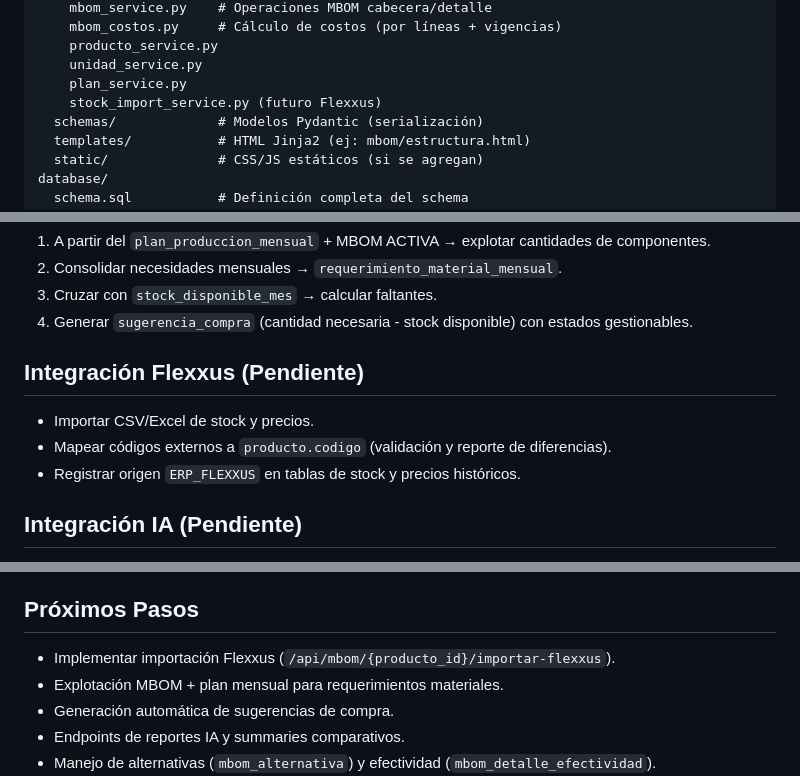
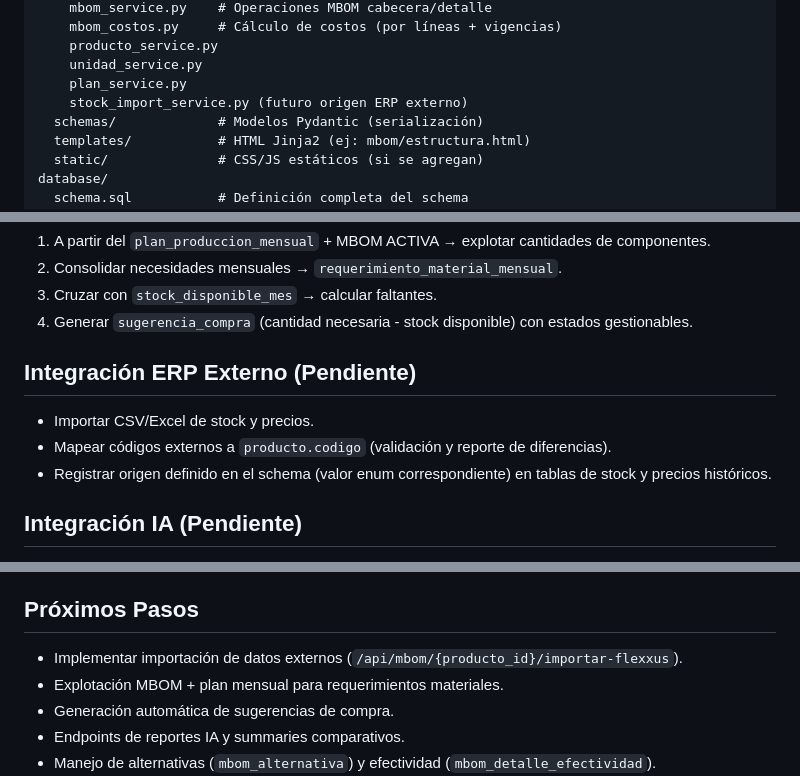
Before and after one commit to Ariel-CP/COMPRAS, a Markdown page: README.md, 3 parts joined by grey strips. Rendered like a GitHub page.

Commit message:
docs: ajustar README removiendo referencias de marca y usar termino ERP externo

```diff
--- a/README.md
+++ b/README.md
@@ -29,7 +29,7 @@ app/
     producto_service.py
     unidad_service.py
     plan_service.py
-    stock_import_service.py (futuro Flexxus)
+    stock_import_service.py (futuro origen ERP externo)
   schemas/             # Modelos Pydantic (serialización)
   templates/           # HTML Jinja2 (ej: mbom/estructura.html)
   static/              # CSS/JS estáticos (si se agregan)
@@ -99,11 +99,11 @@ Productos / Unidades:
 3. Cruzar con `stock_disponible_mes` → calcular faltantes.
 4. Generar `sugerencia_compra` (cantidad necesaria - stock disponible) con estados gestionables.
 
-## Integración Flexxus (Pendiente)
+## Integración ERP Externo (Pendiente)
 
 - Importar CSV/Excel de stock y precios.
 - Mapear códigos externos a `producto.codigo` (validación y reporte de diferencias).
-- Registrar origen `ERP_FLEXXUS` en tablas de stock y precios históricos.
+- Registrar origen definido en el schema (valor enum correspondiente) en tablas de stock y precios históricos.
 
 ## Integración IA (Pendiente)
 
@@ -175,7 +175,7 @@ Acceso UI: `http://localhost:8000/ui/mbom`
 
 ## Próximos Pasos
 
-- Implementar importación Flexxus (`/api/mbom/{producto_id}/importar-flexxus`).
+- Implementar importación de datos externos (`/api/mbom/{producto_id}/importar-flexxus`).
 - Explotación MBOM + plan mensual para requerimientos materiales.
 - Generación automática de sugerencias de compra.
 - Endpoints de reportes IA y summaries comparativos.
```
